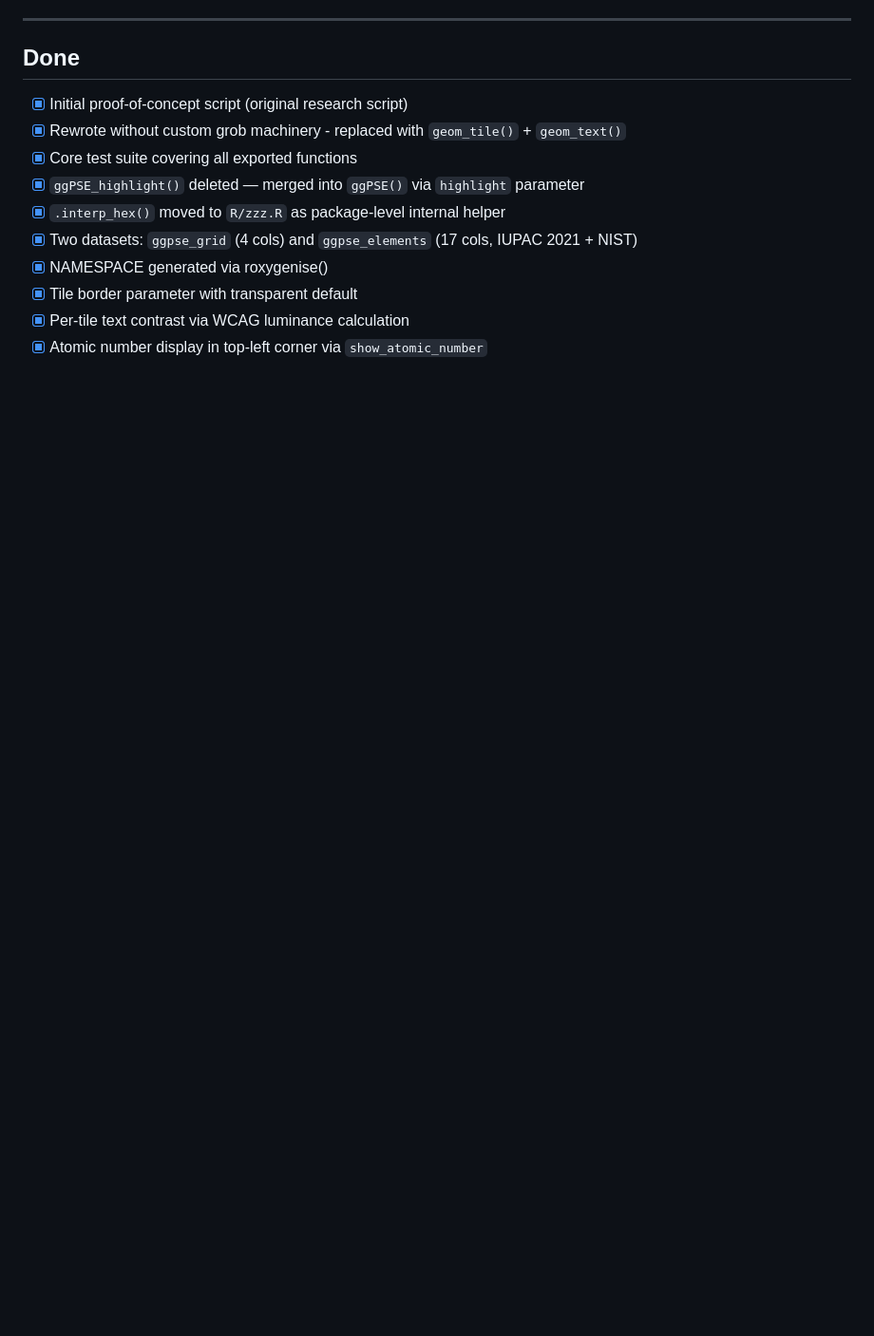
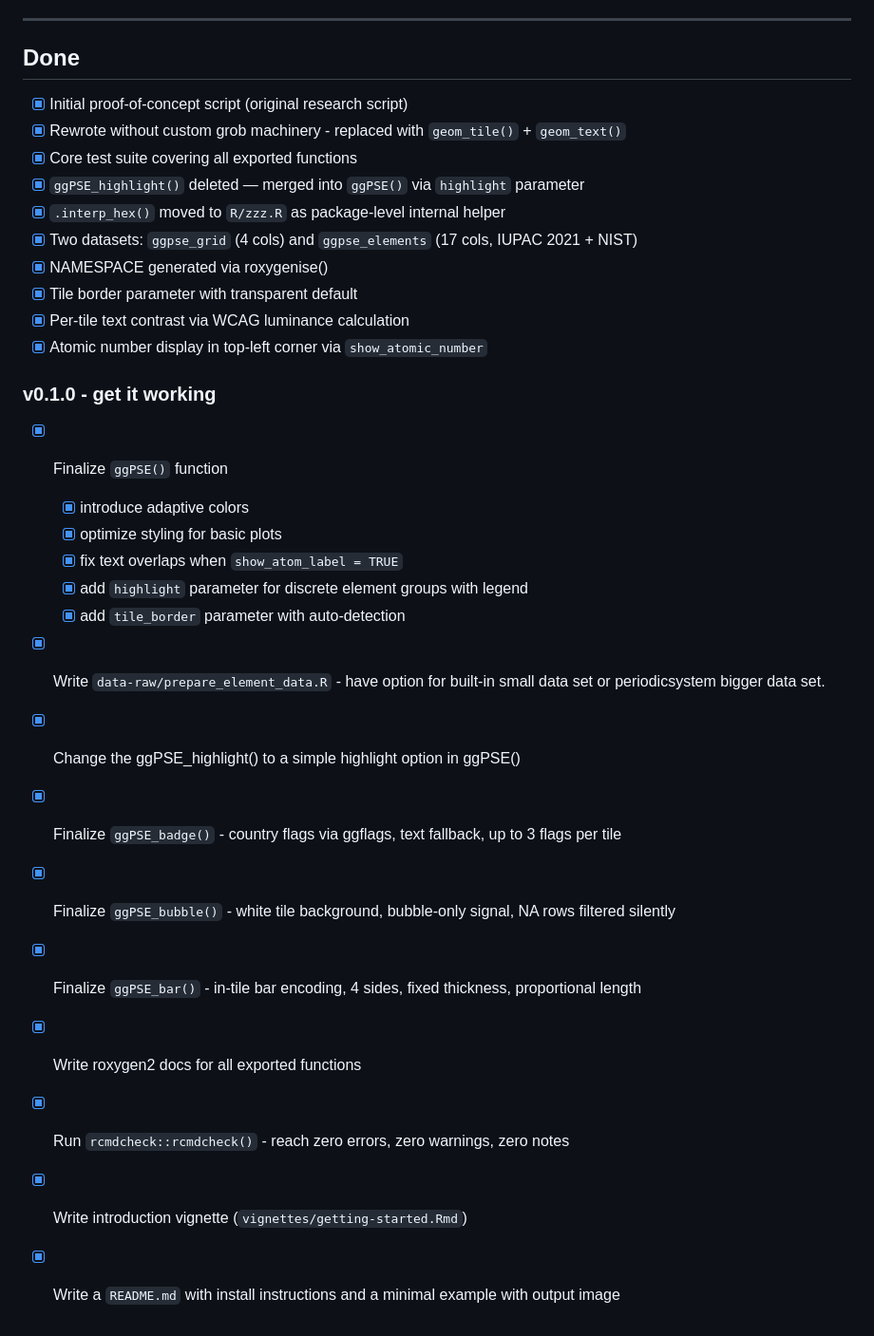
Before and after one commit to VJGeiger/ggPSE, a Markdown page: TODO.md, the part around one of its changes. Shown at 95% size. Drawn GitHub-style; blank space fills up the shorter version.

```diff
--- a/TODO.md
+++ b/TODO.md
@@ -112,3 +91,21 @@ Currently under construction. Roughly ordered by priority within each section.
 - [x] Tile border parameter with transparent default
 - [x] Per-tile text contrast via WCAG luminance calculation
 - [x] Atomic number display in top-left corner via `show_atomic_number`
+
+### v0.1.0 - get it working
+
+- [x] Finalize `ggPSE()` function
+  - [x] introduce adaptive colors
+  - [x] optimize styling for basic plots
+  - [x] fix text overlaps when `show_atom_label = TRUE`
+  - [x] add `highlight` parameter for discrete element groups with legend
+  - [x] add `tile_border` parameter with auto-detection
+- [x] Write `data-raw/prepare_element_data.R` - have option for built-in small data set or periodicsystem bigger data set.
+- [x] Change the ggPSE_highlight() to a simple highlight option in ggPSE()
+- [x] Finalize `ggPSE_badge()` - country flags via ggflags, text fallback, up to 3 flags per tile
+- [x] Finalize `ggPSE_bubble()` - white tile background, bubble-only signal, NA rows filtered silently
+- [x] Finalize `ggPSE_bar()` - in-tile bar encoding, 4 sides, fixed thickness, proportional length
+- [x] Write roxygen2 docs for all exported functions
+- [x] Run `rcmdcheck::rcmdcheck()` - reach zero errors, zero warnings, zero notes
+- [x] Write introduction vignette (`vignettes/getting-started.Rmd`)
+- [x] Write a `README.md` with install instructions and a minimal example with output image
```
Also changed, not shown: other parts of TODO.md (+4 -25 lines), README.md (+8 -2 lines).
